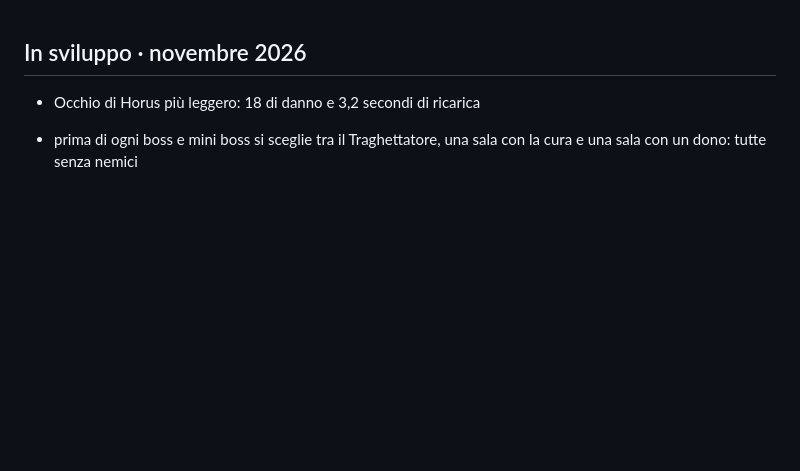
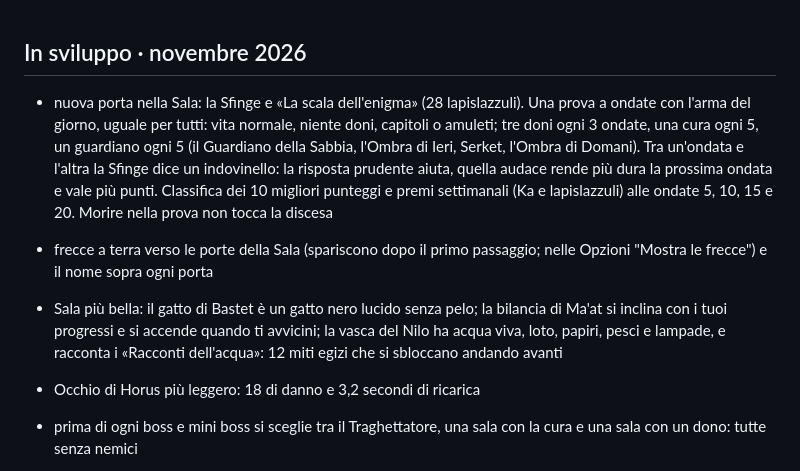
Before and after one commit to GiuseppeValguarnera/Duat, a Markdown page: CHANGELOG.md, the part around the change. GitHub-like rendering; blank space fills up the shorter version.

```diff
--- a/CHANGELOG.md
+++ b/CHANGELOG.md
@@ -1,4 +1,16 @@
 ## In sviluppo · novembre 2026
+
+- nuova porta nella Sala: la Sfinge e «La scala dell'enigma» (28 lapislazzuli). Una prova a ondate con l'arma del
+  giorno, uguale per tutti: vita normale, niente doni, capitoli o amuleti; tre doni ogni 3 ondate, una cura ogni 5,
+  un guardiano ogni 5 (il Guardiano della Sabbia, l'Ombra di Ieri, Serket, l'Ombra di Domani). Tra un'ondata e l'altra
+  la Sfinge dice un indovinello: la risposta prudente aiuta, quella audace rende più dura la prossima ondata e vale
+  più punti. Classifica dei 10 migliori punteggi e premi settimanali (Ka e lapislazzuli) alle ondate 5, 10, 15 e 20.
+  Morire nella prova non tocca la discesa
+- frecce a terra verso le porte della Sala (spariscono dopo il primo passaggio; nelle Opzioni "Mostra le frecce") e il
+  nome sopra ogni porta
+- Sala più bella: il gatto di Bastet è un gatto nero lucido senza pelo; la bilancia di Ma'at si inclina con i tuoi
+  progressi e si accende quando ti avvicini; la vasca del Nilo ha acqua viva, loto, papiri, pesci e lampade, e racconta
+  i «Racconti dell'acqua»: 12 miti egizi che si sbloccano andando avanti
 
 - Occhio di Horus più leggero: 18 di danno e 3,2 secondi di ricarica
 - prima di ogni boss e mini boss si sceglie tra il Traghettatore, una sala con la cura e una sala con un dono: tutte
```
Also changed, not shown: CLAUDE.md (+30 -1 lines).
